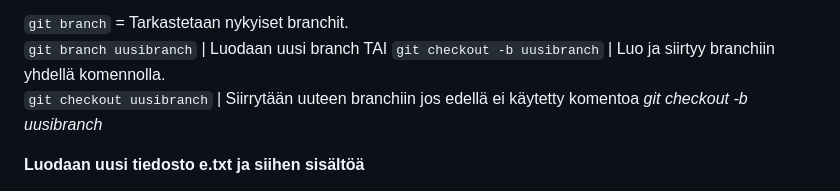
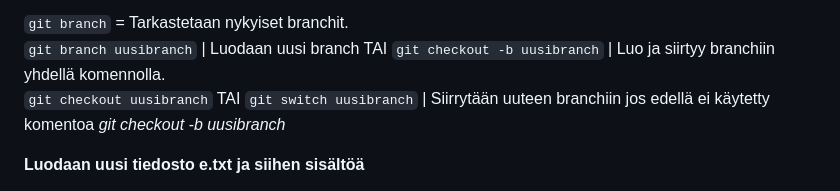
Before and after one commit to JouniJokelainen/public, a Markdown page: readme.md, the part around the change. Rendered like a GitHub page.

```diff
--- a/readme.md
+++ b/readme.md
@@ -69,7 +69,7 @@ Huomataan että tiedostoon tehty muutos halutaan perua.
 
 `git branch` = Tarkastetaan nykyiset branchit.
 `git branch uusibranch` | Luodaan uusi branch TAI `git checkout -b uusibranch` | Luo ja siirtyy branchiin yhdellä komennolla.
-`git checkout uusibranch` | Siirrytään uuteen branchiin jos edellä ei käytetty komentoa *git checkout -b uusibranch*
+`git checkout uusibranch` TAI `git switch uusibranch` | Siirrytään uuteen branchiin jos edellä ei käytetty komentoa *git checkout -b uusibranch*
 
 **Luodaan uusi tiedosto e.txt ja siihen sisältöä**
 
```
